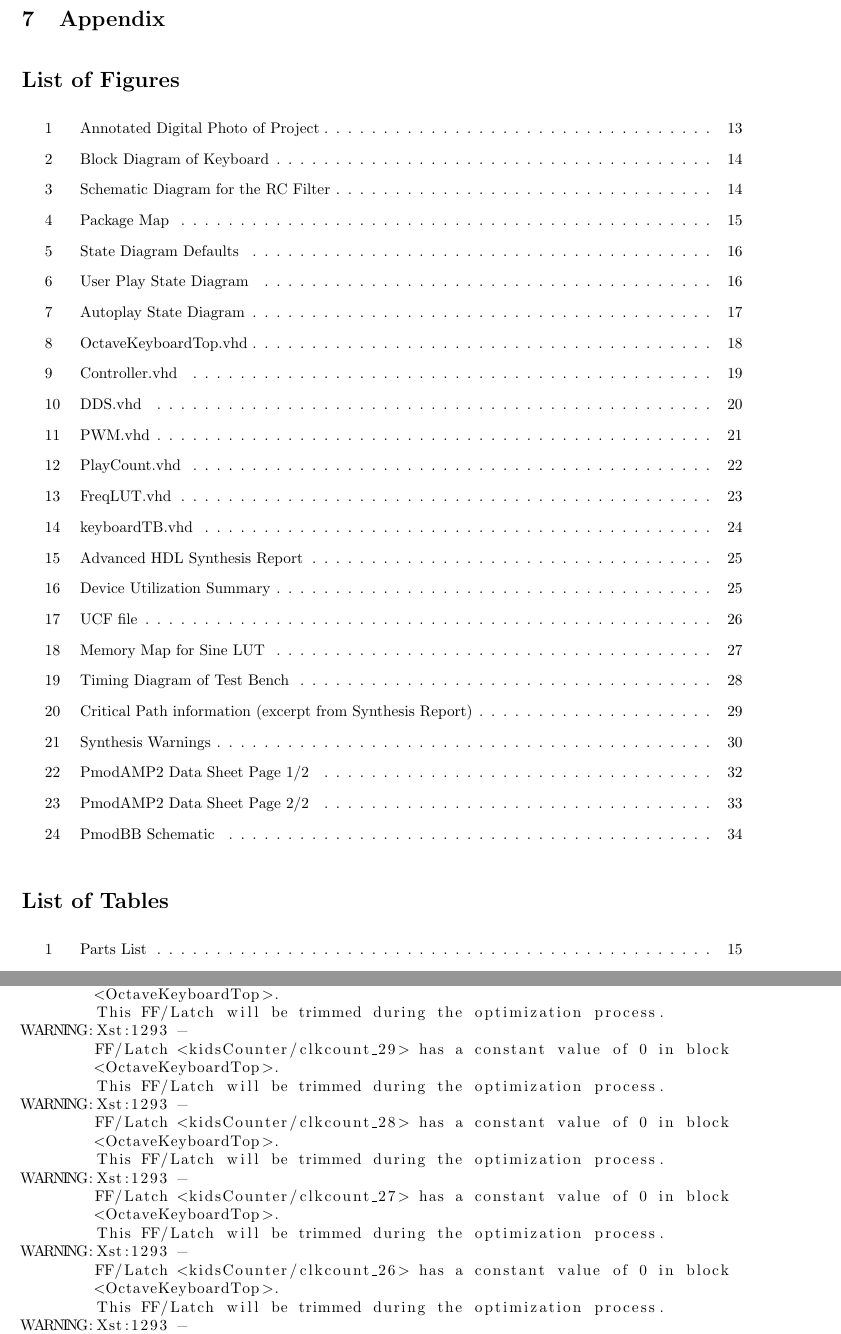
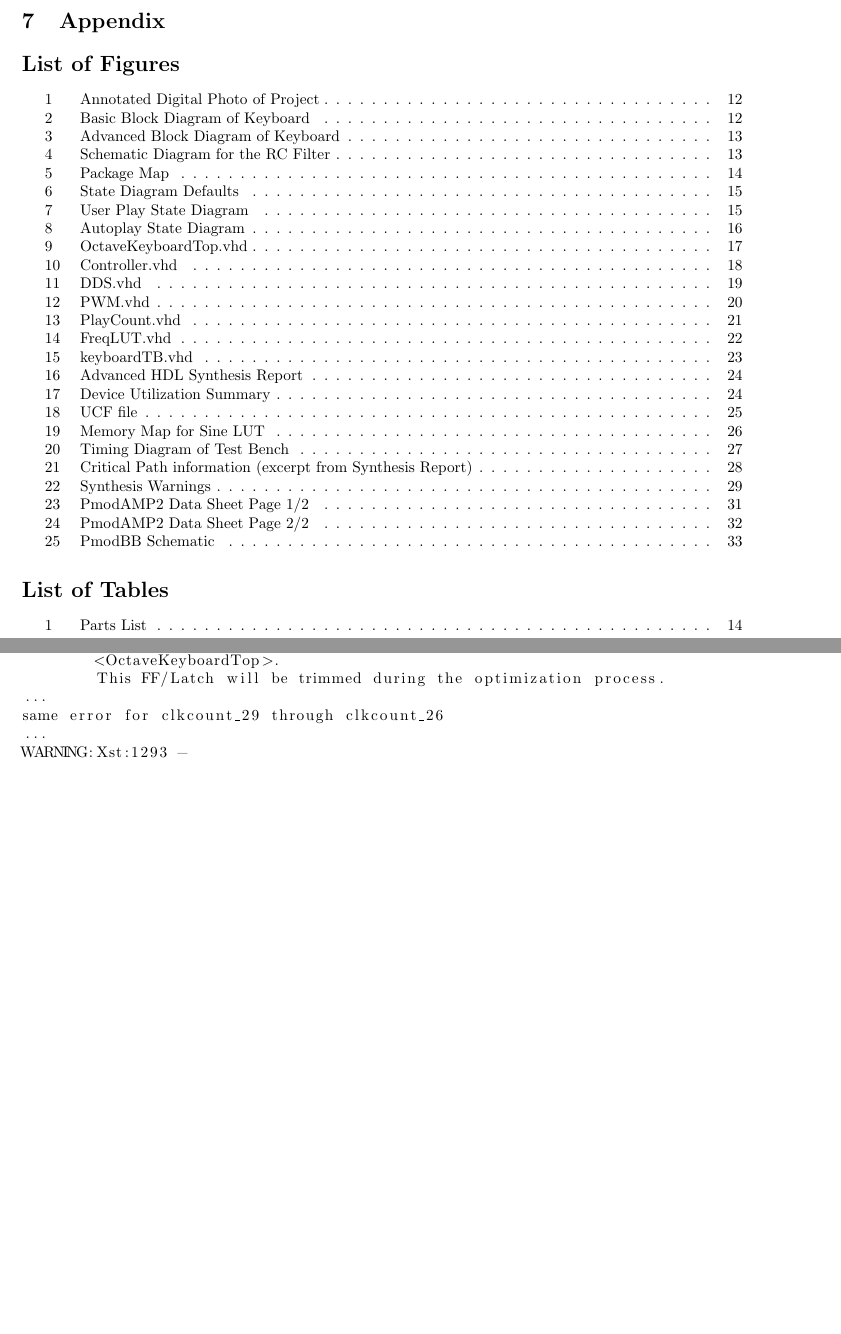
Before and after one commit to cheniel/octave-keyboard, a LaTeX document (report/ENGS031FinalReport.tex): two parts of pages 12 and 30 of 34 before the commit and two parts of pages 11 and 29 of 33 after it, joined at a grey line, cut so that both start at the same text, the shorter picture padded with empty space. Compiled offline with pdfLaTeX; a LaTeX package or settings file that is missing is left out.

Commit message:
added schematic

```diff
--- a/report/ENGS031FinalReport.tex
+++ b/report/ENGS031FinalReport.tex
@@ -258,10 +258,10 @@ This project was created by Vivian Hu and Daniel Chen in Summer 2014 at Dartmout
   \end{thebibliography}
 
 \newpage
+\singlespacing
 \section{Appendix}
   	\listoffigures
   	\listoftables
-    \singlespacing
   	% Appendices: All the diagrams, etc, you collected go here.
 
   	\newpage
@@ -576,22 +582,9 @@ WARNING:Xst:1293 -
 	FF/Latch <kidsCounter/clkcount_30> has a constant value of 0 in block
 	<OctaveKeyboardTop>.
 	This FF/Latch will be trimmed during the optimization process.
-WARNING:Xst:1293 -
-	FF/Latch <kidsCounter/clkcount_29> has a constant value of 0 in block
-	<OctaveKeyboardTop>.
-	This FF/Latch will be trimmed during the optimization process.
-WARNING:Xst:1293 -
-	FF/Latch <kidsCounter/clkcount_28> has a constant value of 0 in block
-	<OctaveKeyboardTop>.
-	This FF/Latch will be trimmed during the optimization process.
-WARNING:Xst:1293 -
-	FF/Latch <kidsCounter/clkcount_27> has a constant value of 0 in block
-	<OctaveKeyboardTop>.
-	This FF/Latch will be trimmed during the optimization process.
-WARNING:Xst:1293 -
-	FF/Latch <kidsCounter/clkcount_26> has a constant value of 0 in block
-	<OctaveKeyboardTop>.
-	This FF/Latch will be trimmed during the optimization process.
+...
+same error for clkcount_29 through clkcount_26
+...
 WARNING:Xst:1293 -
 	FF/Latch <kidsCounter/clkcount_25> has a constant value of 0 in block
 	<OctaveKeyboardTop>.
```
Also changed, not shown: report/img/RCschematic.pdf (added), report/ENGS031FinalReport.tex (14 more changed lines), 3 other files.
